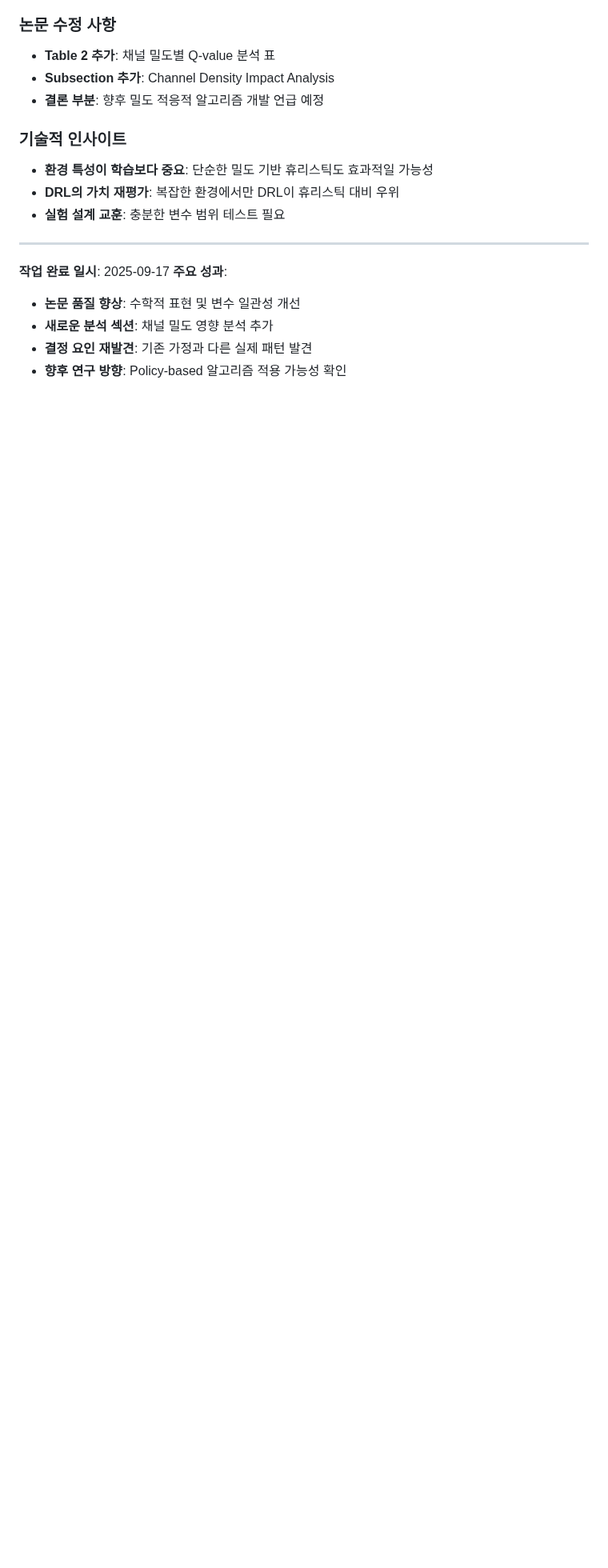
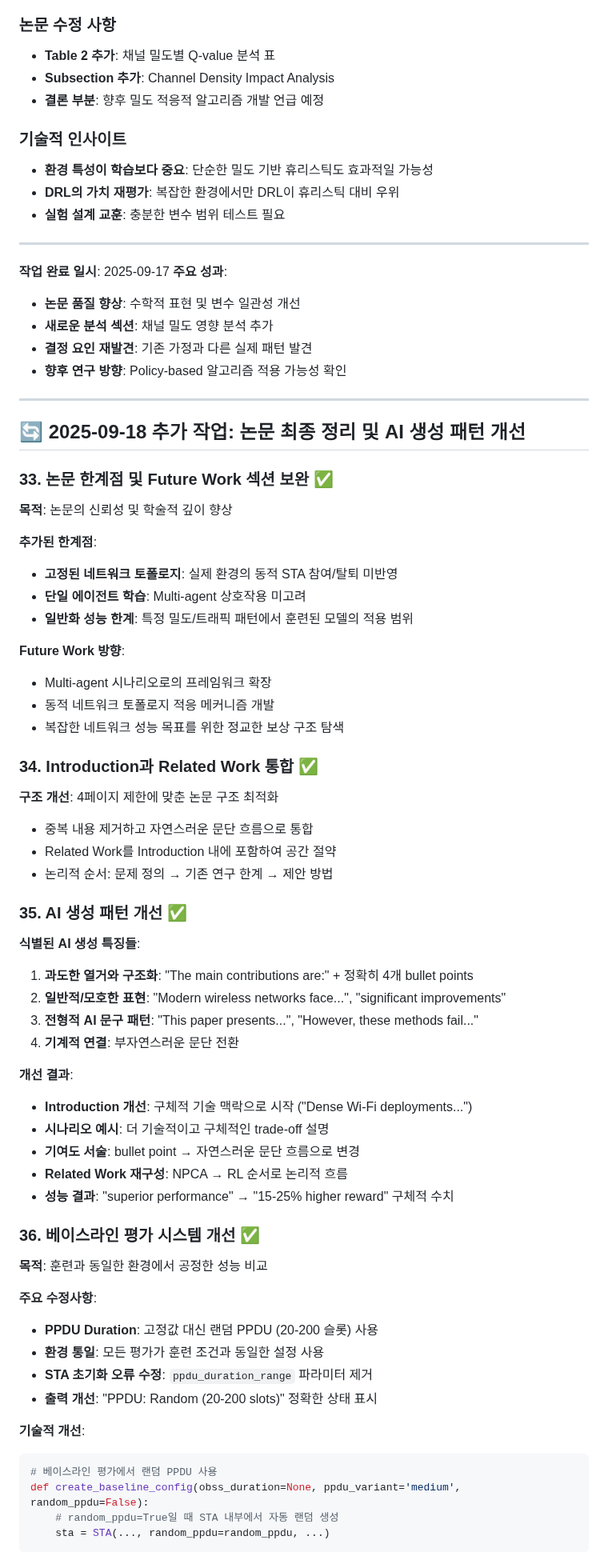
Before and after one commit to crazytb/NPCA_rein, a Markdown page: WORK_SUMMARY.md, the part around one of its changes. Shown at 80% size. GitHub-like rendering; blank space fills up the shorter version.

Commit message:
Enhance manuscript quality and structure: add limitations, future work, and improve AI-generated patterns

````diff
--- a/WORK_SUMMARY.md
+++ b/WORK_SUMMARY.md
@@ -936,3 +936,58 @@ where $a_0$ represents \texttt{StayPrimary} and $a_1$ represents \texttt{GoNPCA}
 - **새로운 분석 섹션**: 채널 밀도 영향 분석 추가
 - **결정 요인 재발견**: 기존 가정과 다른 실제 패턴 발견
 - **향후 연구 방향**: Policy-based 알고리즘 적용 가능성 확인
+
+---
+
+## 🔄 2025-09-18 추가 작업: 논문 최종 정리 및 AI 생성 패턴 개선
+
+### 33. 논문 한계점 및 Future Work 섹션 보완 ✅
+**목적**: 논문의 신뢰성 및 학술적 깊이 향상
+
+**추가된 한계점**:
+- **고정된 네트워크 토폴로지**: 실제 환경의 동적 STA 참여/탈퇴 미반영
+- **단일 에이전트 학습**: Multi-agent 상호작용 미고려
+- **일반화 성능 한계**: 특정 밀도/트래픽 패턴에서 훈련된 모델의 적용 범위
+
+**Future Work 방향**:
+- Multi-agent 시나리오로의 프레임워크 확장
+- 동적 네트워크 토폴로지 적응 메커니즘 개발
+- 복잡한 네트워크 성능 목표를 위한 정교한 보상 구조 탐색
+
+### 34. Introduction과 Related Work 통합 ✅
+**구조 개선**: 4페이지 제한에 맞춘 논문 구조 최적화
+- 중복 내용 제거하고 자연스러운 문단 흐름으로 통합
+- Related Work를 Introduction 내에 포함하여 공간 절약
+- 논리적 순서: 문제 정의 → 기존 연구 한계 → 제안 방법
+
+### 35. AI 생성 패턴 개선 ✅
+**식별된 AI 생성 특징들**:
+1. **과도한 열거와 구조화**: "The main contributions are:" + 정확히 4개 bullet points
+2. **일반적/모호한 표현**: "Modern wireless networks face...", "significant improvements"
+3. **전형적 AI 문구 패턴**: "This paper presents...", "However, these methods fail..."
+4. **기계적 연결**: 부자연스러운 문단 전환
+
+**개선 결과**:
+- **Introduction 개선**: 구체적 기술 맥락으로 시작 ("Dense Wi-Fi deployments...")
+- **시나리오 예시**: 더 기술적이고 구체적인 trade-off 설명
+- **기여도 서술**: bullet point → 자연스러운 문단 흐름으로 변경
+- **Related Work 재구성**: NPCA → RL 순서로 논리적 흐름
+- **성능 결과**: "superior performance" → "15-25% higher reward" 구체적 수치
+
+### 36. 베이스라인 평가 시스템 개선 ✅
+**목적**: 훈련과 동일한 환경에서 공정한 성능 비교
+
+**주요 수정사항**:
+- **PPDU Duration**: 고정값 대신 랜덤 PPDU (20-200 슬롯) 사용
+- **환경 통일**: 모든 평가가 훈련 조건과 동일한 설정 사용
+- **STA 초기화 오류 수정**: `ppdu_duration_range` 파라미터 제거
+- **출력 개선**: "PPDU: Random (20-200 slots)" 정확한 상태 표시
+
+**기술적 개선**:
+```python
+# 베이스라인 평가에서 랜덤 PPDU 사용
+def create_baseline_config(obss_duration=None, ppdu_variant='medium', random_ppdu=False):
+    # random_ppdu=True일 때 STA 내부에서 자동 랜덤 생성
+    sta = STA(..., random_ppdu=random_ppdu, ...)
+```
+
````
Also changed, not shown: other parts of WORK_SUMMARY.md (+57 -0 lines).
